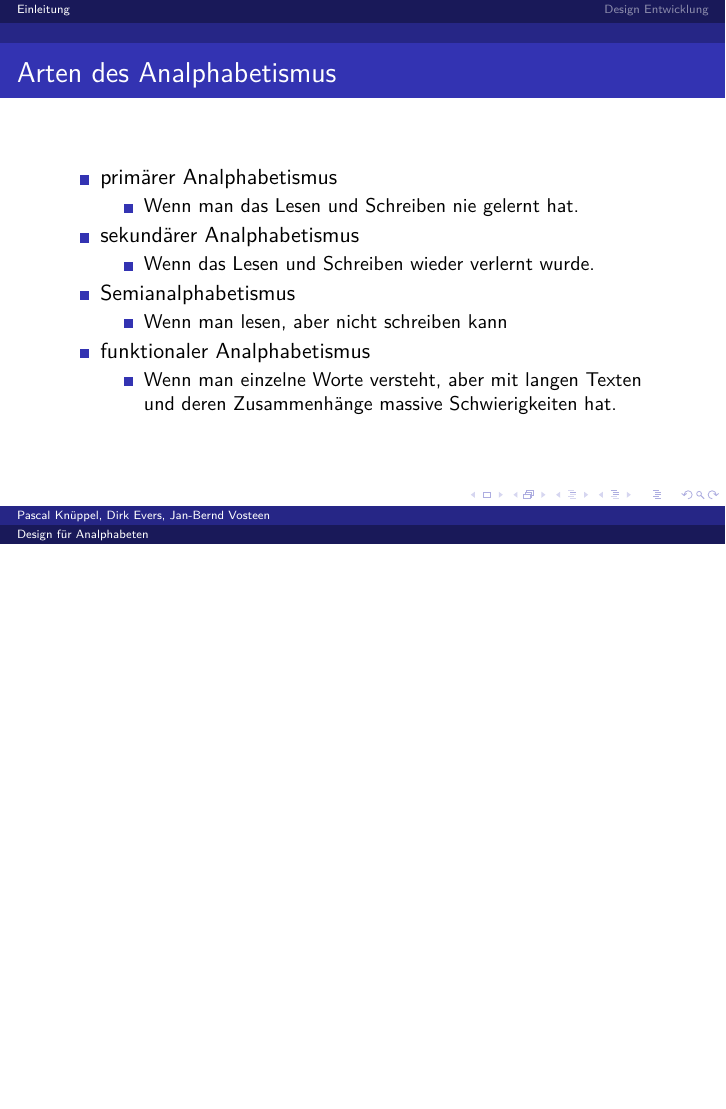
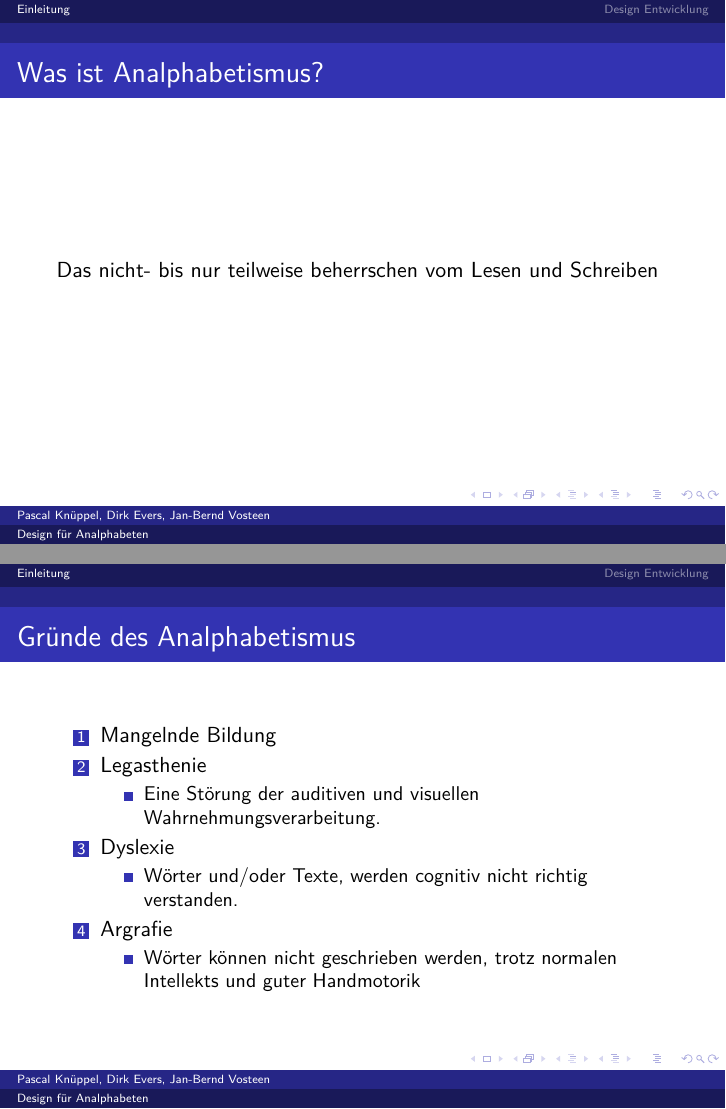
Before and after one commit to luciusdan/dfa-alpha, LaTeX slides (praesentation/referat.tex, which reads praesentation/Slides/Einleitung/Daten/Gruende_Analphabetismus.tex, praesentation/Slides/Einleitung/Daten/Was_ist_Analphabetismus.tex): page 4 of 7 before the commit and pages 3 and 5 of 7 after it, the two joined at a grey line, the shorter picture padded with empty space. Compiled offline with pdfLaTeX.

Commit message:
noch ein wenig uber legasthenie etc. hinzugefuegt

```diff
--- a/praesentation/Slides/Einleitung/Daten/Gruende_Analphabetismus.tex
+++ b/praesentation/Slides/Einleitung/Daten/Gruende_Analphabetismus.tex
@@ -1,5 +1,27 @@
 \frame{\frametitle{Gründe des Analphabetismus}
 	\subsection{Gründe des Analphabetismus}
 
+		\begin{enumerate}
+
+			\item Mangelnde Bildung
+
+
+			\item Legasthenie
+			\begin{itemize}
+				\item Eine Störung der auditiven und visuellen Wahrnehmungsverarbeitung.
+			\end{itemize}
+
+
+			\item Dyslexie
+			\begin{itemize}
+				\item Wörter und/oder Texte, werden cognitiv nicht richtig verstanden.
+			\end{itemize}
+
+
+			\item Argrafie
+			\begin{itemize}
+				\item Wörter können nicht geschrieben werden, trotz normalen Intellekts und guter Handmotorik
+			\end{itemize}
+		\end{enumerate}
 
 	}
--- a/praesentation/Slides/Einleitung/Daten/Was_ist_Analphabetismus.tex
+++ b/praesentation/Slides/Einleitung/Daten/Was_ist_Analphabetismus.tex
@@ -1,5 +1,7 @@
 \frame{\frametitle{Was ist Analphabetismus?}
 	\subsection{Was ist Analphabetismus?}
 
+		Das nicht- bis nur teilweise beherrschen vom Lesen und Schreiben
+
 
 	}
```
Also changed, not shown: praesentation/referat.pdf, 1 other file.
